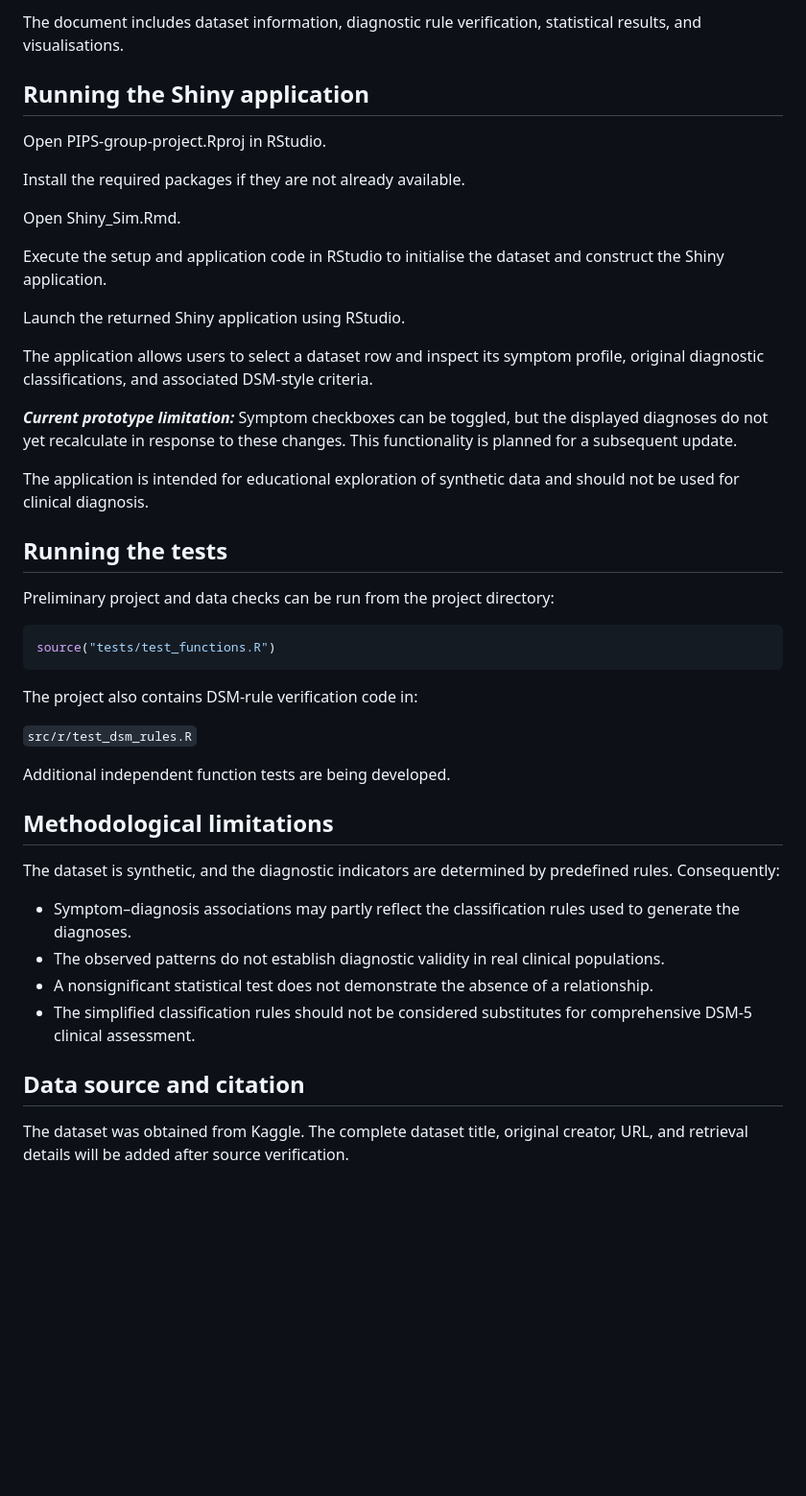
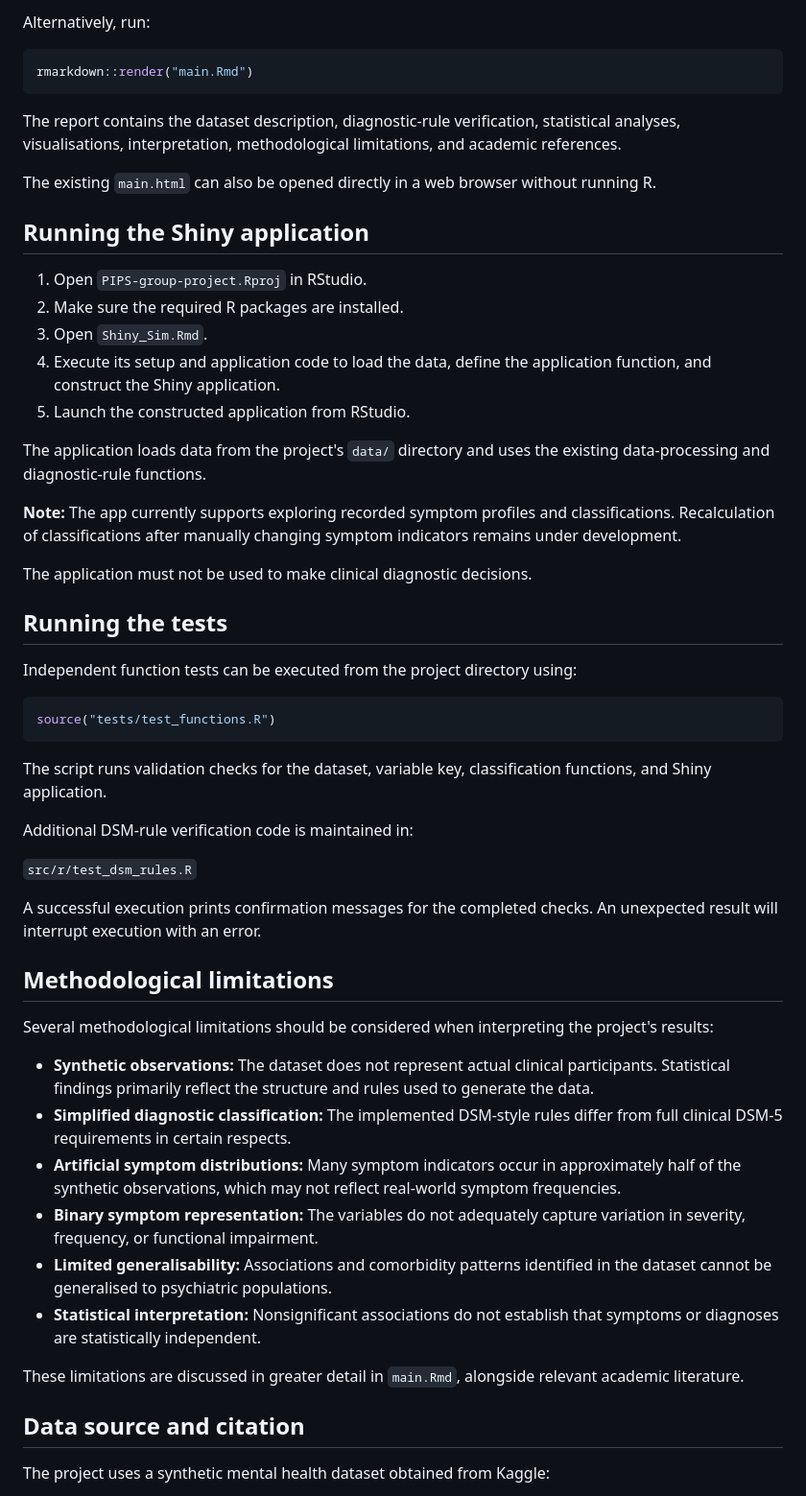
Before and after one commit to misia187/PIPS-group-project, a Markdown page: README.md, the part around one of its changes. Shown at 96% size. Rendered like a GitHub page; blank space fills up the shorter version.

````diff
--- a/README.md
+++ b/README.md
@@ -146,47 +209,58 @@ The `stats`, `tools`, and `utils` packages are included with R and do not requir
 
-The document includes dataset information, diagnostic rule verification, statistical results, and visualisations.
+Alternatively, run:
+
+```r
+rmarkdown::render("main.Rmd")
+```
+
+The report contains the dataset description, diagnostic-rule verification, statistical analyses, visualisations, interpretation, methodological limitations, and academic references.
+
+The existing `main.html` can also be opened directly in a web browser without running R.
 
 ## Running the Shiny application
 
-Open PIPS-group-project.Rproj in RStudio.
+1. Open `PIPS-group-project.Rproj` in RStudio.
+2. Make sure the required R packages are installed.
+3. Open `Shiny_Sim.Rmd`.
+4. Execute its setup and application code to load the data, define the application function, and construct the Shiny application.
+5. Launch the constructed application from RStudio.
 
-Install the required packages if they are not already available.
+The application loads data from the project's `data/` directory and uses the existing data-processing and diagnostic-rule functions.
 
-Open Shiny_Sim.Rmd.
+**Note:** The app currently supports exploring recorded symptom profiles and classifications. Recalculation of classifications after manually changing symptom indicators remains under development.
 
-Execute the setup and application code in RStudio to initialise the dataset and construct the Shiny application.
+The application must not be used to make clinical diagnostic decisions.
 
-Launch the returned Shiny application using RStudio.
-
-The application allows users to select a dataset row and inspect its symptom profile, original diagnostic classifications, and associated DSM-style criteria.
-
-***Current prototype limitation:*** Symptom checkboxes can be toggled, but the displayed diagnoses do not yet recalculate in response to these changes. This functionality is planned for a subsequent update.
-
-The application is intended for educational exploration of synthetic data and should not be used for clinical diagnosis.
 ## Running the tests
 
-Preliminary project and data checks can be run from the project directory:
+Independent function tests can be executed from the project directory using:
 
 ```r
 source("tests/test_functions.R")
 ```
 
-The project also contains DSM-rule verification code in:
+The script runs validation checks for the dataset, variable key, classification functions, and Shiny application.
+
+Additional DSM-rule verification code is maintained in:
 
 `src/r/test_dsm_rules.R`
 
-Additional independent function tests are being developed.
+A successful execution prints confirmation messages for the completed checks. An unexpected result will interrupt execution with an error.
 
 ## Methodological limitations
 
-The dataset is synthetic, and the diagnostic indicators are determined by predefined rules. Consequently:
+Several methodological limitations should be considered when interpreting the project's results:
 
-- Symptom–diagnosis associations may partly reflect the classification rules used to generate the diagnoses.
-- The observed patterns do not establish diagnostic validity in real clinical populations.
-- A nonsignificant statistical test does not demonstrate the absence of a relationship.
-- The simplified classification rules should not be considered substitutes for comprehensive DSM-5 clinical assessment.
+- **Synthetic observations:** The dataset does not represent actual clinical participants. Statistical findings primarily reflect the structure and rules used to generate the data.
+- **Simplified diagnostic classification:** The implemented DSM-style rules differ from full clinical DSM-5 requirements in certain respects.
+- **Artificial symptom distributions:** Many symptom indicators occur in approximately half of the synthetic observations, which may not reflect real-world symptom frequencies.
+- **Binary symptom representation:** The variables do not adequately capture variation in severity, frequency, or functional impairment.
+- **Limited generalisability:** Associations and comorbidity patterns identified in the dataset cannot be generalised to psychiatric populations.
+- **Statistical interpretation:** Nonsignificant associations do not establish that symptoms or diagnoses are statistically independent.
+
+These limitations are discussed in greater detail in `main.Rmd`, alongside relevant academic literature.
 
 ## Data source and citation
 
-The dataset was obtained from Kaggle. The complete dataset title, original creator, URL, and retrieval details will be added after source verification.
+The project uses a synthetic mental health dataset obtained from Kaggle:
 
````
Also changed, not shown: other parts of README.md (+126 -52 lines), images/shiny_app_preview.png (added), 2 other files.
